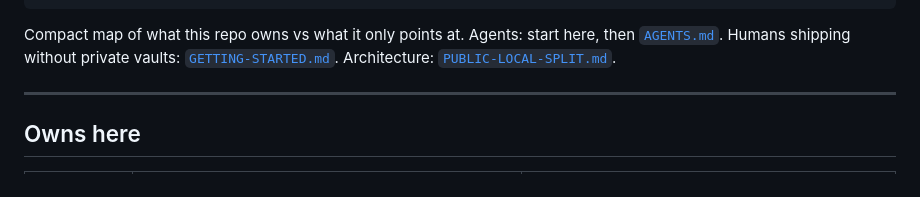
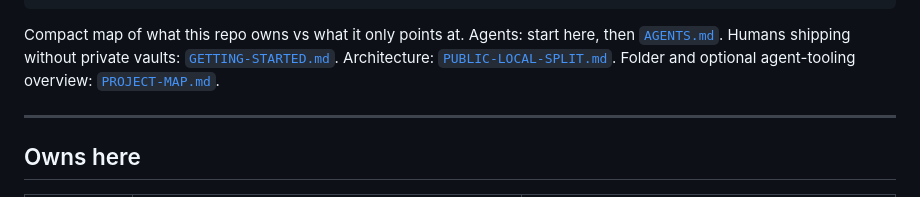
Before and after one commit to jenninexus/pdf-designer, a Markdown page: docs/SSOT.md, the part around the change. GitHub-like rendering.

```diff
--- a/docs/SSOT.md
+++ b/docs/SSOT.md
@@ -24,6 +24,7 @@ Product hub: C:\Github\product-design  (local; /jen:products)
 Compact map of what this repo owns vs what it only points at. Agents: start here, then
 [`AGENTS.md`](../AGENTS.md). Humans shipping without private vaults:
 [`GETTING-STARTED.md`](GETTING-STARTED.md). Architecture: [`PUBLIC-LOCAL-SPLIT.md`](PUBLIC-LOCAL-SPLIT.md).
+Folder and optional agent-tooling overview: [`PROJECT-MAP.md`](PROJECT-MAP.md).
 
 ---
 
```
Also changed, not shown: docs/PROJECT-MAP.md (added, +49 -0 lines), docs/README.md (+1 -0 lines).
